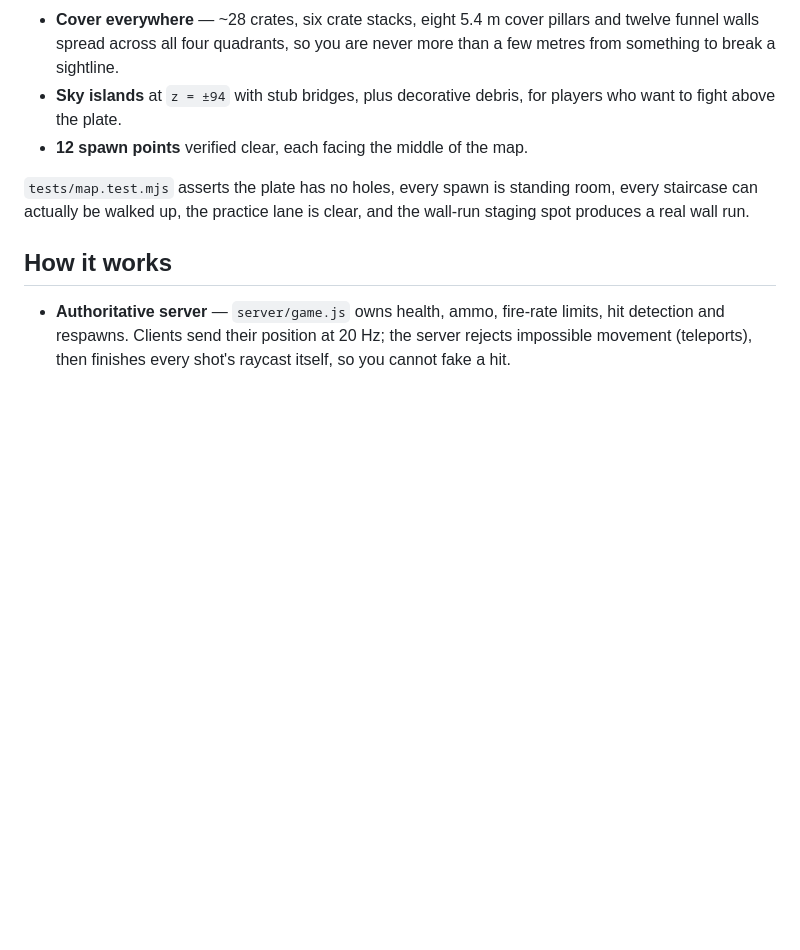
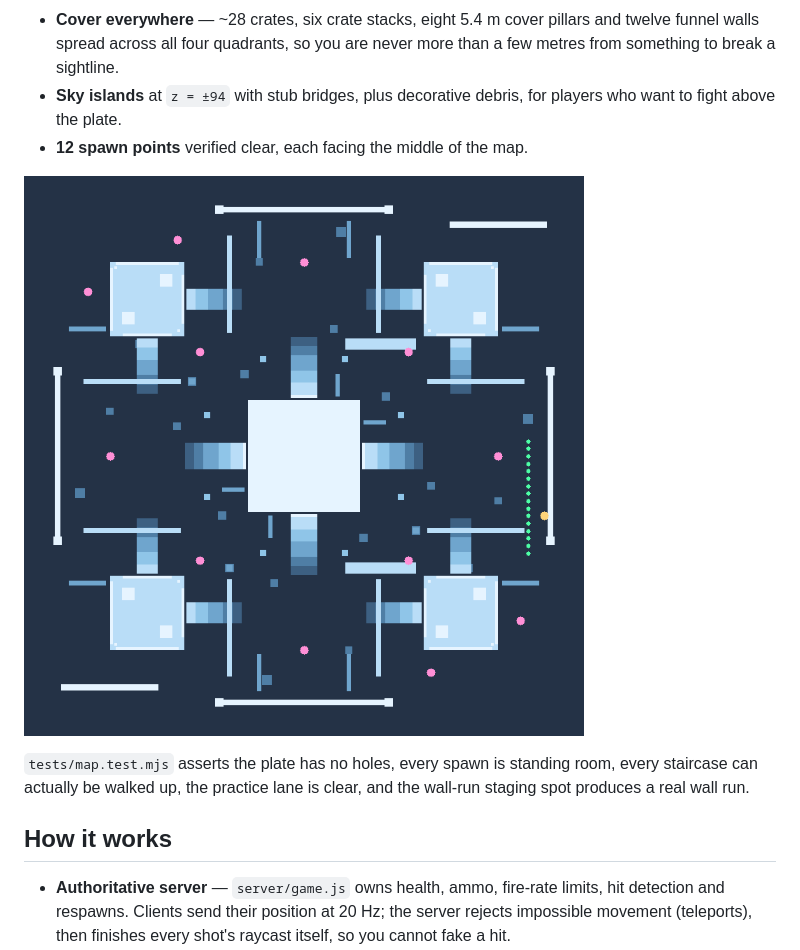
Before and after one commit to BigJo11/SkyFall, a Markdown page: README.md, the part around the change. GitHub-like rendering; pictures changed too: docs/arena-plan.png (added); blank space fills up the shorter version.

Commit message:
Add a top-down map plan to the docs
Co-authored-by: arena-agent <297053741+arena-agent@users.noreply.github.com>

```diff
--- a/README.md
+++ b/README.md
@@ -139,6 +139,8 @@ merged into a single draw call on load.
   players who want to fight above the plate.
 * **12 spawn points** verified clear, each facing the middle of the map.
 
+![top-down plan of the arena](docs/arena-plan.png)
+
 `tests/map.test.mjs` asserts the plate has no holes, every spawn is standing
 room, every staircase can actually be walked up, the practice lane is clear, and
 the wall-run staging spot produces a real wall run.
```
